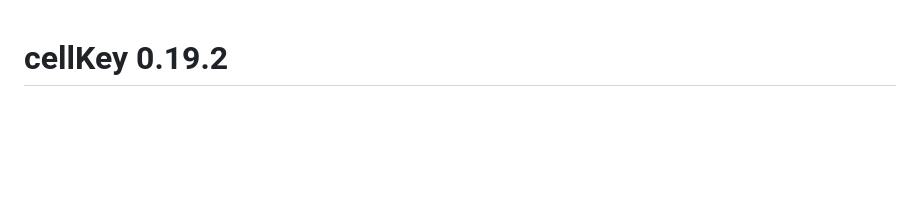
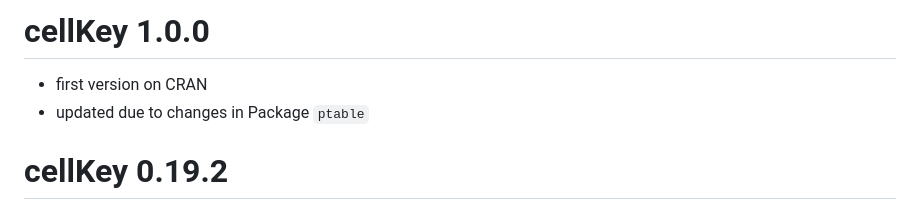
Before and after one commit to sdcTools/cellKey, a Markdown page: NEWS.md, the part around the change. GitHub-like rendering; blank space fills up the shorter version.

Commit message:
update news

```diff
--- a/NEWS.md
+++ b/NEWS.md
@@ -1,3 +1,7 @@
+# cellKey 1.0.0
+- first version on CRAN
+- updated due to changes in Package `ptable`
+
 # cellKey 0.19.2
 - do not rename columns of ptable input object
 - fix vignette and tests
```
